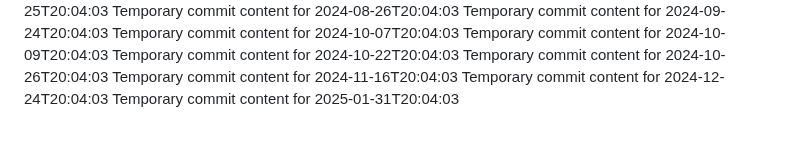
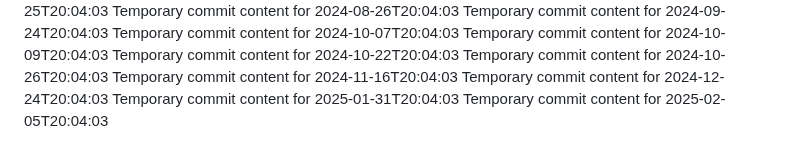
Before and after one commit to briannaluna17/dev-455-l, a Markdown page: report.md, the part around the change. GitHub-like rendering.

```diff
--- a/report.md
+++ b/report.md
@@ -74,3 +74,4 @@ Temporary commit content for 2024-10-26T20:04:03
 Temporary commit content for 2024-11-16T20:04:03
 Temporary commit content for 2024-12-24T20:04:03
 Temporary commit content for 2025-01-31T20:04:03
+Temporary commit content for 2025-02-05T20:04:03
```
